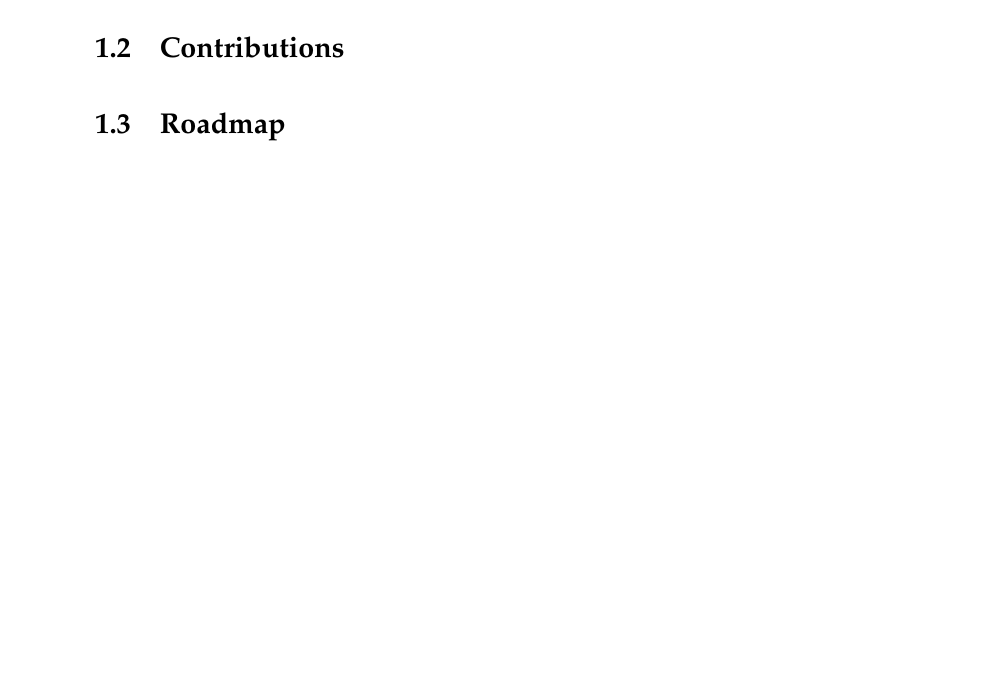
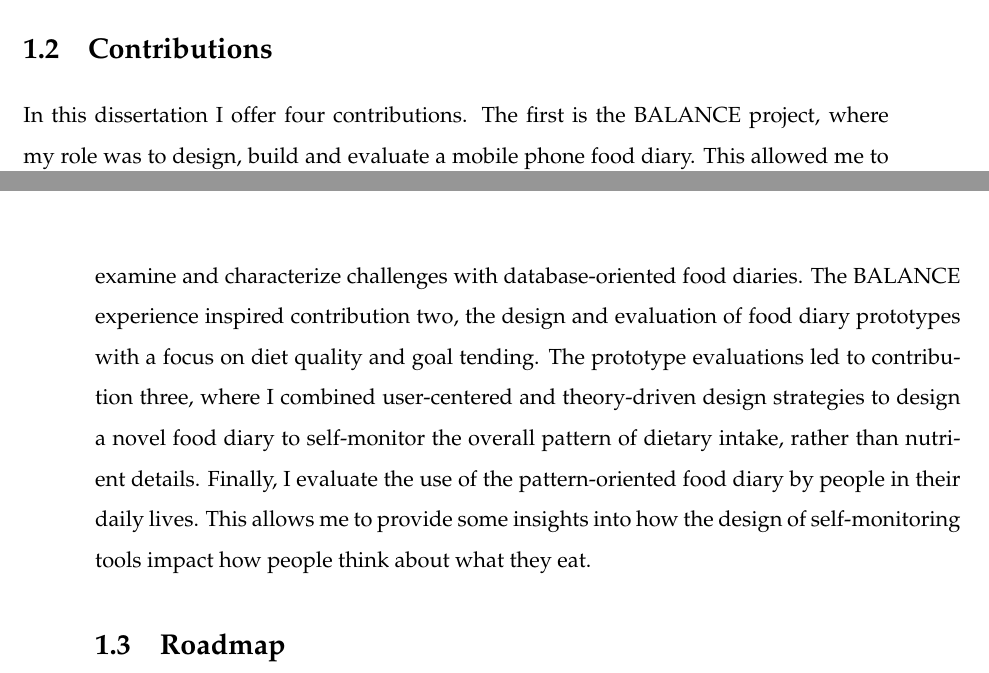
Before and after one commit to ahope/dissertater, a LaTeX thesis (main_doc.tex, which reads intro.tex): part of page 25 of 201 before the commit and two parts of pages 24 and 25 of 201 after it, the two joined at a grey line, cut so that both start at the same text, the shorter picture padded with empty space. Compiled offline with pdfLaTeX.

Commit message:
Added contribution section to intro.

```diff
--- a/intro.tex
+++ b/intro.tex
@@ -33,7 +33,7 @@ Ubiquitous mobile devices such as smartphones have been considered ideal platfor
 This dissertation focuses on the use of mobile technologies to support people in becoming more aware of their nutrition behaviors and make better choices.
 
 \section{Contributions}
-
+In this dissertation I offer four contributions. The first is the BALANCE project, where my role was to design, build and evaluate a mobile phone food diary. This allowed me to examine and characterize challenges with database-oriented food diaries. The BALANCE experience inspired contribution two, the design and evaluation of food diary prototypes with a focus on diet quality and goal tending. The prototype evaluations led to contribution three, where I combined user-centered and theory-driven design strategies to design a novel food diary to self-monitor the overall pattern of dietary intake, rather than nutrient details. Finally, I evaluate the use of the pattern-oriented food diary by people in their daily lives. This allows me to provide some insights into how the design of self-monitoring tools impact how people think about what they eat.
 
 \section{Roadmap}
 Chapter \ref{cha:relatedWork} describes background in psychology and epidemiology that focuses on behavior change and how to support it. It also reviews related work and how it differs from the work presented in this dissertation.  Chapter \ref{cha:cont1} describes the BALANCE project, which explored one approach to supporting people in self-monitoring food intake and physical activity. Chapter \ref{cha:cont2} describes background and a study that shows that there could be benefit in designing a food diary that requires less input and thinking. Chapter \ref{cha:cont3} describes the design of POND, which is a food diary based on the results of the study in Chapter \ref{cha:cont2}. Chapter \ref{cha:cont4} evaluates the POND food diary. Chapter \ref{cha:futureWork} concludes this dissertation with a summary and discussion of future work.
```
Also changed, not shown: main_doc.pdf, 4 other files.
